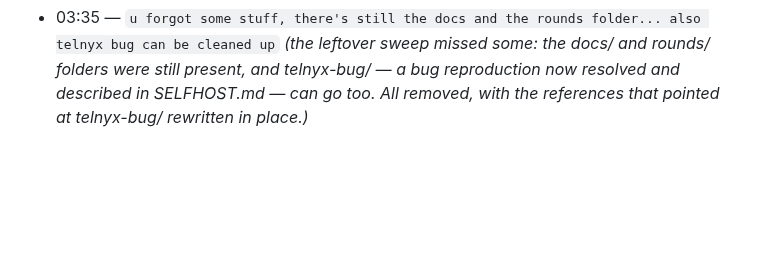
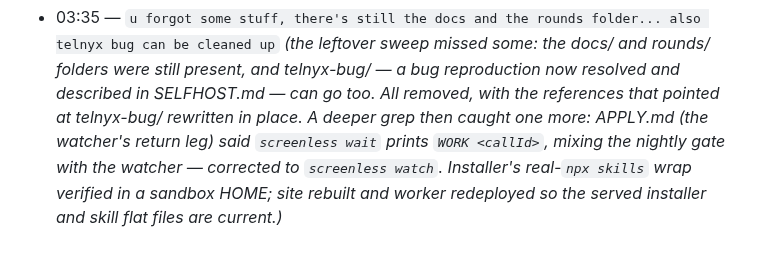
Before and after one commit to janwilmake/screenless, a Markdown page: intent/2026-08-21-session-9-teams-payg-and-the-watcher.md, the part around the change. Rendered like a GitHub page; blank space fills up the shorter version.

Commit message:
Fix APPLY.md: the watcher's return leg is armed by `watch`, not `wait`
APPLY.md said `screenless wait` prints `WORK <callId>`, which mixed the
nightly gate (`wait`, prints NIGHTLY) with the watcher (`watch`, prints
WORK). APPLY.md is the watcher's return leg, so it is `watch`. Caught in
the leftover audit for session 9.

Co-Authored-By: Claude Opus 4.8 <noreply@anthropic.com>

```diff
--- a/intent/2026-08-21-session-9-teams-payg-and-the-watcher.md
+++ b/intent/2026-08-21-session-9-teams-payg-and-the-watcher.md
@@ -193,4 +193,8 @@ a wrongly-typed number can never receive its own verification text.
   *(the leftover sweep missed some: the docs/ and rounds/ folders were still
   present, and telnyx-bug/ — a bug reproduction now resolved and described in
   SELFHOST.md — can go too. All removed, with the references that pointed at
-  telnyx-bug/ rewritten in place.)*
+  telnyx-bug/ rewritten in place. A deeper grep then caught one more: APPLY.md
+  (the watcher's return leg) said `screenless wait` prints `WORK <callId>`,
+  mixing the nightly gate with the watcher — corrected to `screenless watch`.
+  Installer's real-`npx skills` wrap verified in a sandbox HOME; site rebuilt
+  and worker redeployed so the served installer and skill flat files are current.)*
```
Also changed, not shown: skills/screenless/APPLY.md (+1 -1 lines).
